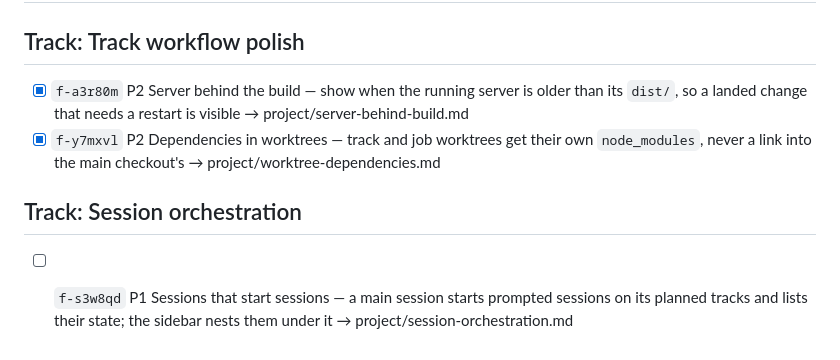
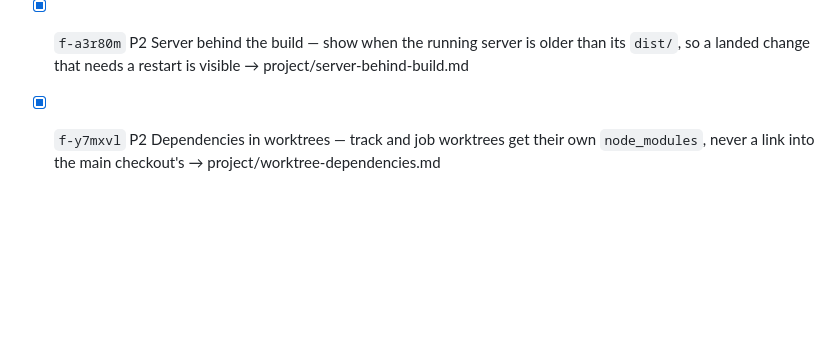
Before and after one commit to AlbertMillan/remote-terminal, a Markdown page: PROJECT.md, the part around the change. GitHub-like rendering; blank space fills up the shorter version.

Commit message:
Move "Session orchestration" plan into its track branch

```diff
--- a/PROJECT.md
+++ b/PROJECT.md
@@ -71,5 +71,3 @@ status: active
 ## Track: Track workflow polish
 - [x] `f-a3r80m` P2 Server behind the build — show when the running server is older than its `dist/`, so a landed change that needs a restart is visible → project/server-behind-build.md
 - [x] `f-y7mxvl` P2 Dependencies in worktrees — track and job worktrees get their own `node_modules`, never a link into the main checkout's → project/worktree-dependencies.md
-## Track: Session orchestration
-- [ ] `f-s3w8qd` P1 Sessions that start sessions — a main session starts prompted sessions on its planned tracks and lists their state; the sidebar nests them under it → project/session-orchestration.md
```
Also changed, not shown: project/session-orchestration.md (deleted, +0 -235 lines).
